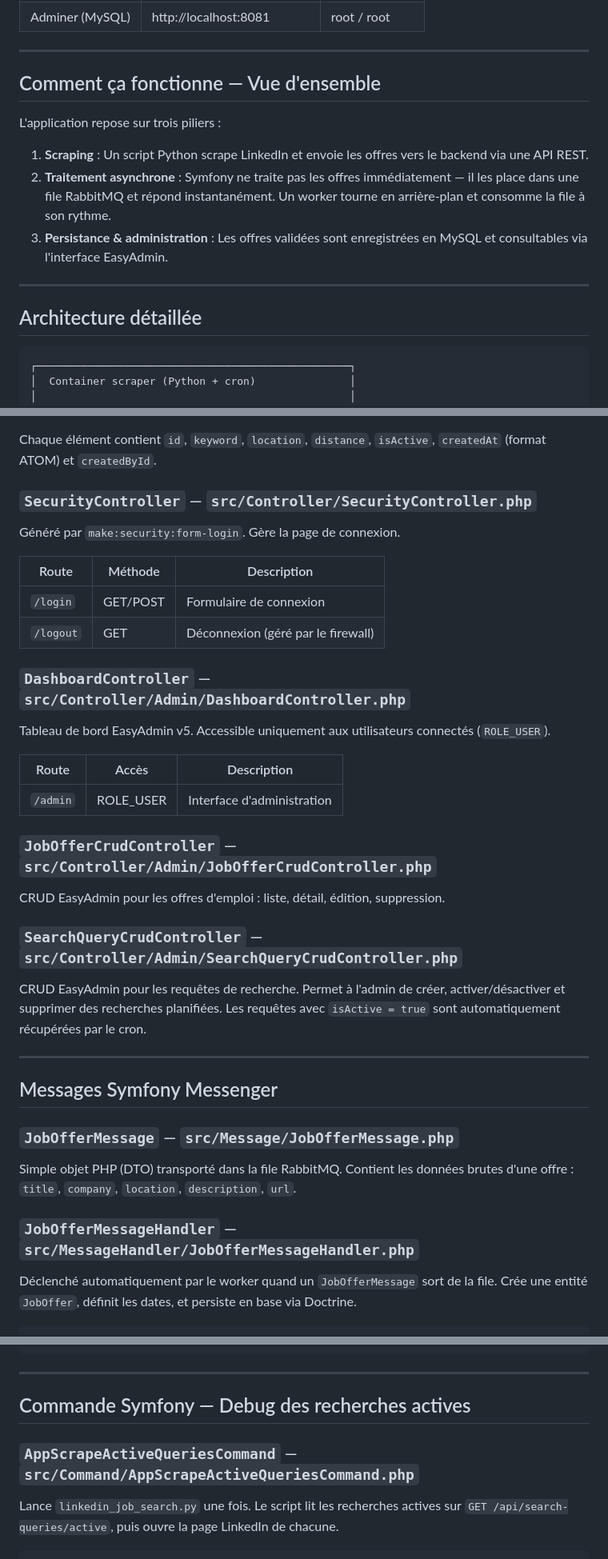
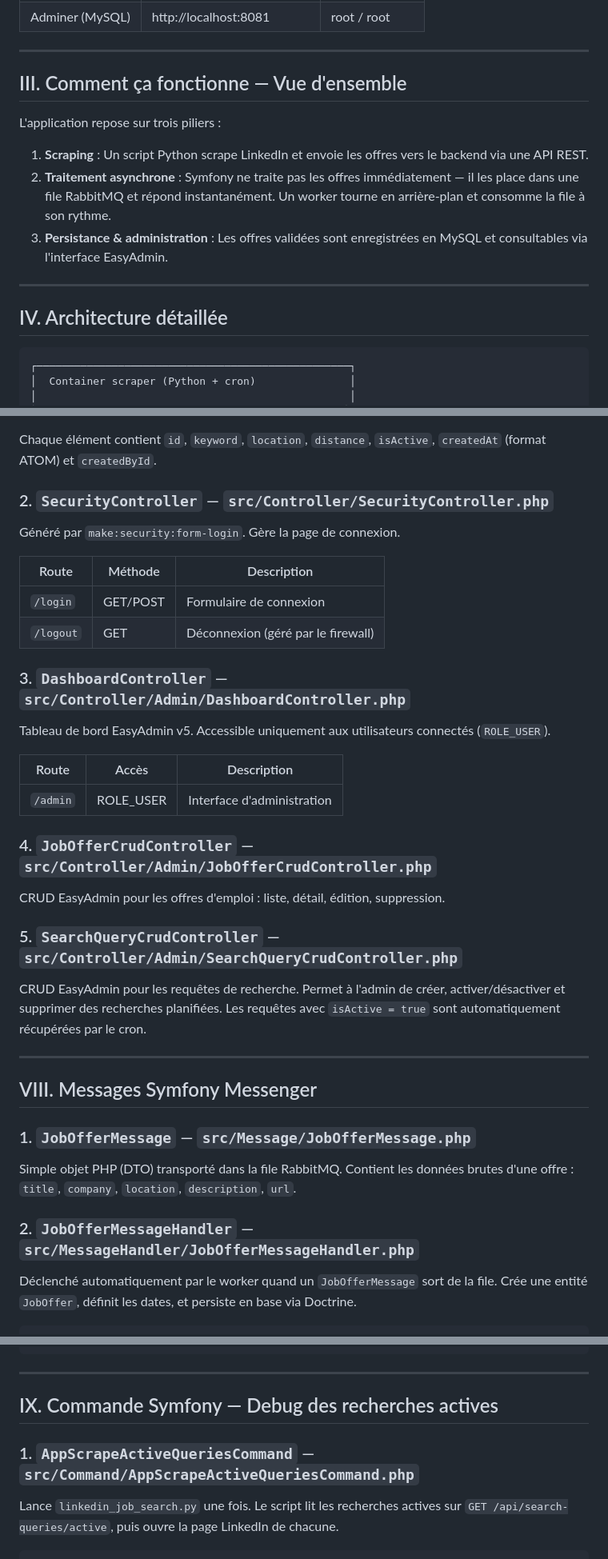
Before and after one commit to baherdev/script_job_offer, a Markdown page: README.md, 3 parts joined by grey strips. Shown at 80% size. Rendered like a GitHub page.

Commit message:
sjo-17: Numerotation du Readme

````diff
--- a/README.md
+++ b/README.md
@@ -83,7 +83,7 @@ docker compose exec scraper python3 /app/scrape_from_db.py
 
 ---
 
-## Comment ça fonctionne — Vue d'ensemble
+## III. Comment ça fonctionne — Vue d'ensemble
 
 L'application repose sur trois piliers :
 
@@ -93,7 +93,7 @@ L'application repose sur trois piliers :
 
 ---
 
-## Architecture détaillée
+## IV. Architecture détaillée
 
 ```
 ┌──────────────────────────────────────────────────┐
@@ -218,7 +218,7 @@ Liste les requêtes de recherche actives. Accessible sans authentification (`/ap
 
 Chaque élément contient `id`, `keyword`, `location`, `distance`, `isActive`, `createdAt` (format ATOM) et `createdById`.
 
-### `SecurityController` — `src/Controller/SecurityController.php`
+### 2. `SecurityController` — `src/Controller/SecurityController.php`
 
 Généré par `make:security:form-login`. Gère la page de connexion.
 
@@ -227,7 +227,7 @@ Généré par `make:security:form-login`. Gère la page de connexion.
 | `/login`  | GET/POST | Formulaire de connexion            |
 | `/logout` | GET      | Déconnexion (géré par le firewall) |
 
-### `DashboardController` — `src/Controller/Admin/DashboardController.php`
+### 3. `DashboardController` — `src/Controller/Admin/DashboardController.php`
 
 Tableau de bord EasyAdmin v5. Accessible uniquement aux utilisateurs connectés (`ROLE_USER`).
 
@@ -235,23 +235,23 @@ Tableau de bord EasyAdmin v5. Accessible uniquement aux utilisateurs connectés
 |----------|-----------|----------------------------|
 | `/admin` | ROLE_USER | Interface d'administration |
 
-### `JobOfferCrudController` — `src/Controller/Admin/JobOfferCrudController.php`
+### 4. `JobOfferCrudController` — `src/Controller/Admin/JobOfferCrudController.php`
 
 CRUD EasyAdmin pour les offres d'emploi : liste, détail, édition, suppression.
 
-### `SearchQueryCrudController` — `src/Controller/Admin/SearchQueryCrudController.php`
+### 5. `SearchQueryCrudController` — `src/Controller/Admin/SearchQueryCrudController.php`
 
 CRUD EasyAdmin pour les requêtes de recherche. Permet à l'admin de créer, activer/désactiver et supprimer des recherches planifiées. Les requêtes avec `isActive = true` sont automatiquement récupérées par le cron.
 
 ---
 
-## Messages Symfony Messenger
+## VIII. Messages Symfony Messenger
 
-### `JobOfferMessage` — `src/Message/JobOfferMessage.php`
+### 1. `JobOfferMessage` — `src/Message/JobOfferMessage.php`
 
 Simple objet PHP (DTO) transporté dans la file RabbitMQ. Contient les données brutes d'une offre : `title`, `company`, `location`, `description`, `url`.
 
-### `JobOfferMessageHandler` — `src/MessageHandler/JobOfferMessageHandler.php`
+### 2. `JobOfferMessageHandler` — `src/MessageHandler/JobOfferMessageHandler.php`
 
 Déclenché automatiquement par le worker quand un `JobOfferMessage` sort de la file. Crée une entité `JobOffer`, définit les dates, et persiste en base via Doctrine.
 
@@ -274,9 +274,9 @@ class JobOfferMessageHandler
 
 ---
 
-## Commande Symfony — Debug des recherches actives
+## IX. Commande Symfony — Debug des recherches actives
 
-### `AppScrapeActiveQueriesCommand` — `src/Command/AppScrapeActiveQueriesCommand.php`
+### 1. `AppScrapeActiveQueriesCommand` — `src/Command/AppScrapeActiveQueriesCommand.php`
 
 Lance `linkedin_job_search.py` une fois. Le script lit les recherches actives sur `GET /api/search-queries/active`, puis ouvre la page LinkedIn de chacune.
 
````
Also changed, not shown: other parts of README.md (+20 -20 lines).
